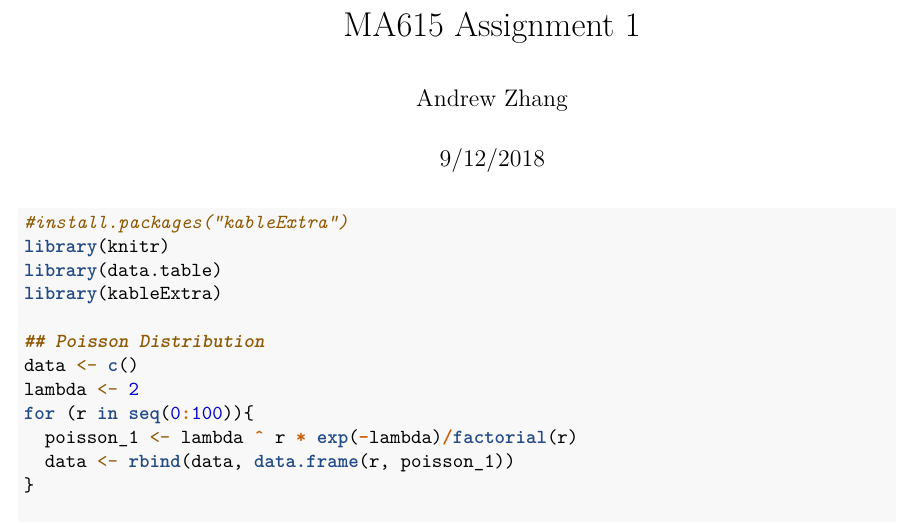
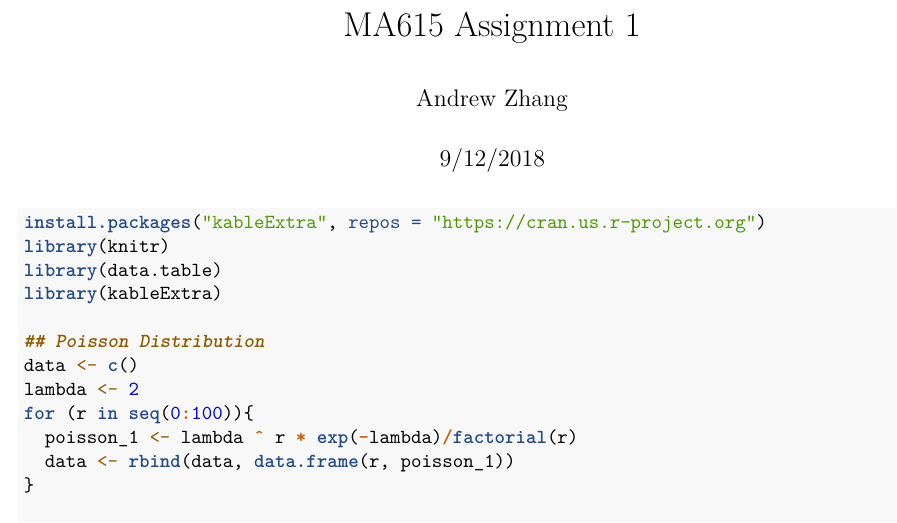
Before and after one commit to zhangyandrew/MA615-Assignment-1, an R Markdown document (MA615 Assignment 1.Rmd): part of page 1 of 4, cut so that both start at the same text. Rendered offline with R 4.5, knitr and Pandoc, then LaTeX, with nearby package versions.

Commit message:
Changed install.packages repo

````diff
--- a/MA615 Assignment 1.Rmd
+++ b/MA615 Assignment 1.Rmd
@@ -6,7 +6,7 @@ output: pdf_document
 ---
 
 ```{r }
-#install.packages("kableExtra")
+install.packages("kableExtra", repos = "https://cran.us.r-project.org")
 library(knitr)
 library(data.table)
 library(kableExtra)
````
